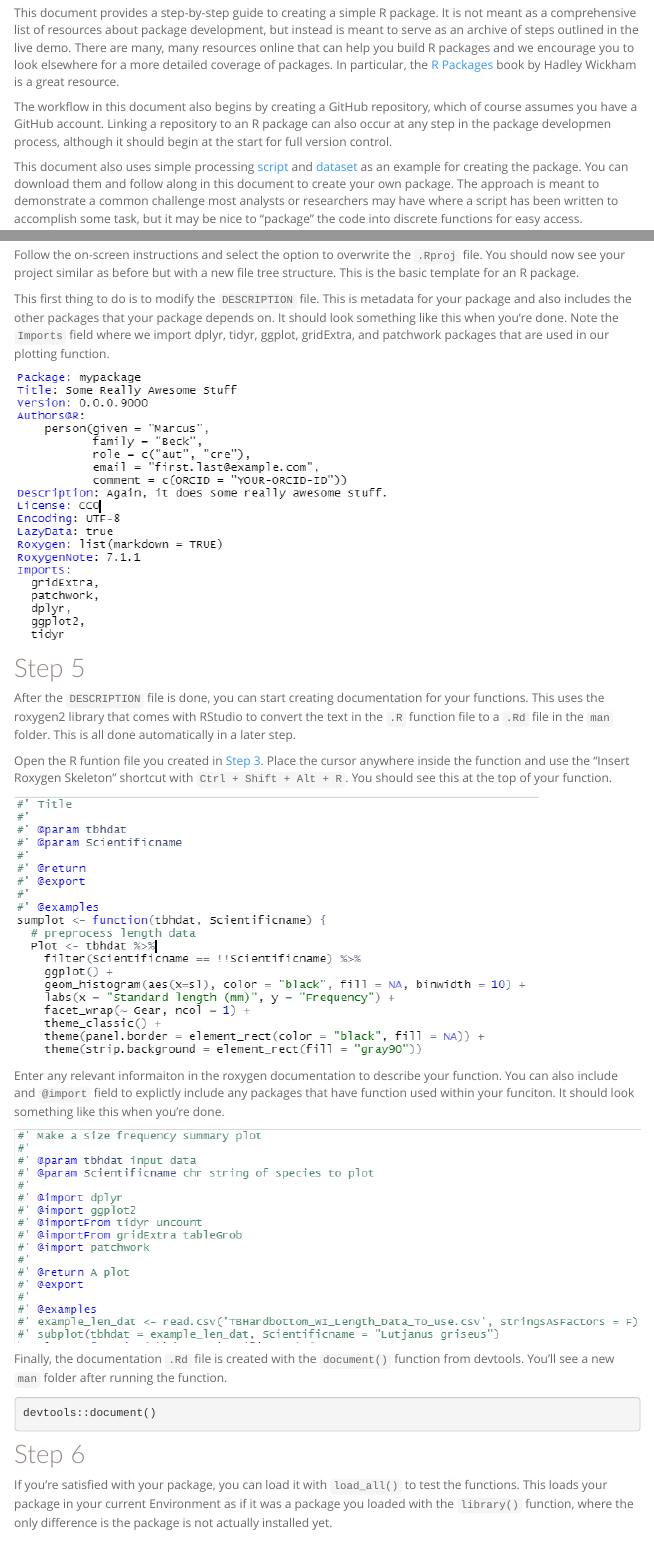
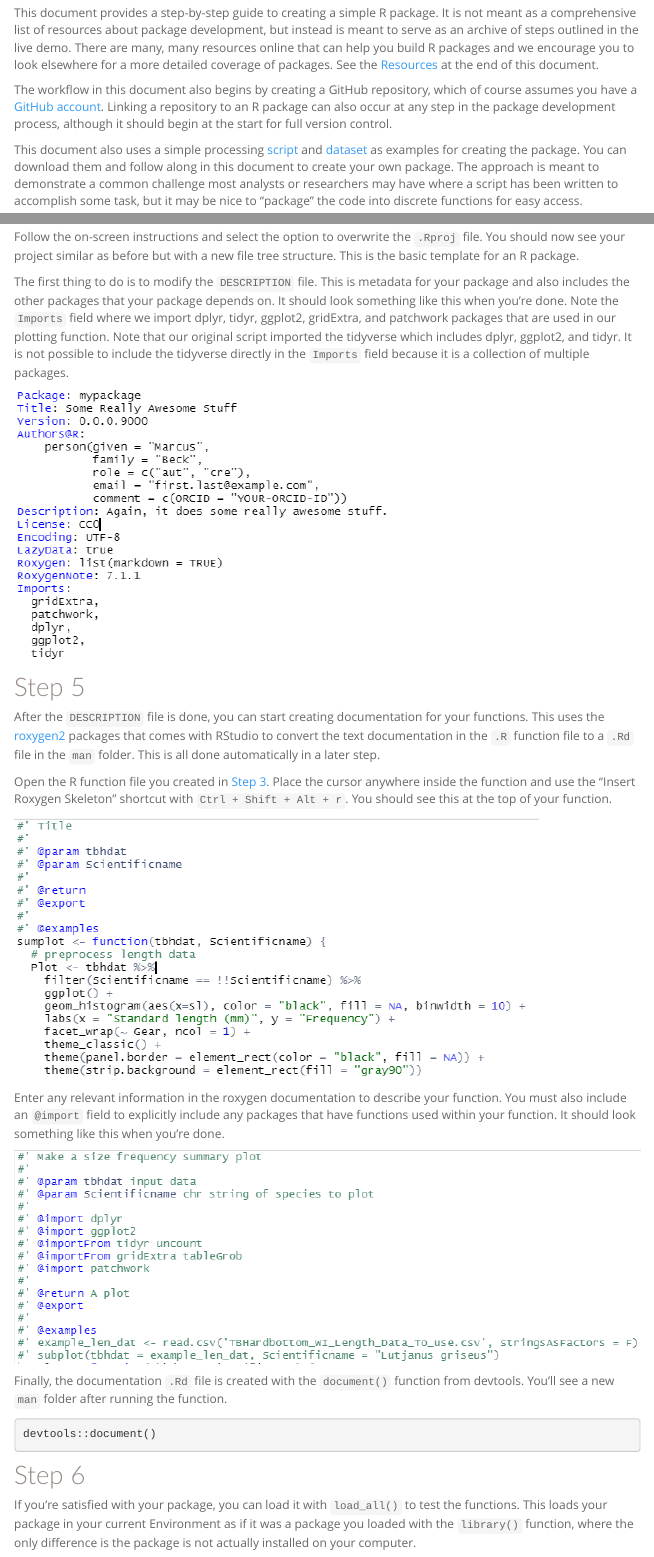
Before and after one commit to tbep-tech/tbep-r-training, an R Markdown document (packages.Rmd): the page in a window 1100 px wide, from 120 px down, and a second part further down, joined at a grey line. The pictures show the output file packages.html that the author committed with the source, opened offline; library style sheets and scripts come from the installed R packages; menus at the side of the page are left out.

Commit message:
edits to packages rmd

````diff
--- a/packages.Rmd
+++ b/packages.Rmd
@@ -13,11 +13,11 @@ css: styles.css
 knitr::opts_chunk$set(echo = T, warning = F, message = F, fig.path = 'figure/')
 ```
 
-This document provides a step-by-step guide to creating a simple R package.  It is not meant as a comprehensive list of resources about package development, but instead is meant to serve as an archive of steps outlined in the live demo.  There are many, many resources online that can help you build R packages and we encourage you to look elsewhere for a more detailed coverage of packages.  In particular, the [R Packages](https://r-pkgs.org/) book by Hadley Wickham is a great resource.
+This document provides a step-by-step guide to creating a simple R package.  It is not meant as a comprehensive list of resources about package development, but instead is meant to serve as an archive of steps outlined in the live demo.  There are many, many resources online that can help you build R packages and we encourage you to look elsewhere for a more detailed coverage of packages.  See the [Resources]() at the end of this document.
 
-The workflow in this document also begins by creating a GitHub repository, which of course assumes you have a GitHub account.  Linking a repository to an R package can also occur at any step in the package developmen process, although it should begin at the start for full version control.
+The workflow in this document also begins by creating a GitHub repository, which of course assumes you have a [GitHub account](https://github.com/join).  Linking a repository to an R package can also occur at any step in the package development process, although it should begin at the start for full version control.
 
-This document also uses simple processing [script](R/myscript.R) and [dataset](data/example_len_dat.csv) as an example for creating the package.  You can download them and follow along in this document to create your own package.  The approach is meant to demonstrate a common challenge most analysts or researchers may have where a script has been written to accomplish some task, but it may be nice to "package" the code into discrete functions for easy access.
+This document also uses a simple processing [script](R/myscript.R) and [dataset](data/example_len_dat.csv) as examples for creating the package.  You can download them and follow along in this document to create your own package.  The approach is meant to demonstrate a common challenge most analysts or researchers may have where a script has been written to accomplish some task, but it may be nice to "package" the code into discrete functions for easy access.
 
 ## Outline
 
@@ -168,19 +170,19 @@ usethis::create_package()
 
 Follow the on-screen instructions and select the option to overwrite the `.Rproj` file.  You should now see your project similar as before but with a new file tree structure.  This is the basic template for an R package.
 
-This first thing to do is to modify the `DESCRIPTION` file.  This is metadata for your package and also includes the other packages that your package depends on. It should look something like this when you're done.  Note the `Imports` field where we import dplyr, tidyr, ggplot, gridExtra, and patchwork packages that are used in our plotting function.
+The first thing to do is to modify the `DESCRIPTION` file.  This is metadata for your package and also includes the other packages that your package depends on. It should look something like this when you're done.  Note the `Imports` field where we import dplyr, tidyr, ggplot2, gridExtra, and patchwork packages that are used in our plotting function.  Note that our original script imported the tidyverse which includes dplyr, ggplot2, and tidyr.  It is not possible to include the tidyverse directly in the `Imports` field because it is a collection of multiple packages.
 
 ![](figure/descriptionfile.PNG)
 
 ## Step 5
 
-After the `DESCRIPTION` file is done, you can start creating documentation for your functions.  This uses the roxygen2 library that comes with RStudio to convert the text in the `.R` function file to a `.Rd` file in the `man` folder.  This is all done automatically in a later step.
+After the `DESCRIPTION` file is done, you can start creating documentation for your functions.  This uses the [roxygen2](https://roxygen2.r-lib.org/) packages that comes with RStudio to convert the text documentation in the `.R` function file to a `.Rd` file in the `man` folder.  This is all done automatically in a later step.
 
-Open the R funtion file you created in [Step 3]().  Place the cursor anywhere inside the function and use the "Insert Roxygen Skeleton" shortcut with `Ctrl + Shift + Alt + R`.  You should see this at the top of your function.
+Open the R function file you created in [Step 3]().  Place the cursor anywhere inside the function and use the "Insert Roxygen Skeleton" shortcut with `Ctrl + Shift + Alt + r`.  You should see this at the top of your function.
 
 ![](figure/roxygenskeleton.PNG)
 
-Enter any relevant informaiton in the roxygen documentation to describe your function.  You can also include and `@import` field to explictly include any packages that have function used within your funciton.  It should look something like this when you're done.
+Enter any relevant information in the roxygen documentation to describe your function.  You must also include an `@import` field to explicitly include any packages that have functions used within your function.  It should look something like this when you're done.
 
 ![](figure/roxygenfilled.PNG)
 
@@ -192,7 +194,7 @@ devtools::document()
 
 ## Step 6
 
-If you're satisfied with your package, you can load it with `load_all()` to test the functions.  This loads your package in your current Environment as if it was a package you loaded with the `library()` function, where the only difference is the package is not actually installed yet.
+If you're satisfied with your package, you can load it with `load_all()` to test the functions.  This loads your package in your current Environment as if it was a package you loaded with the `library()` function, where the only difference is the package is not actually installed on your computer.
 
 ```{r, eval = F}
 devtools::load_all()
````
Also changed, not shown: README.md, packages.html, packages.Rmd (16 more changed lines).
